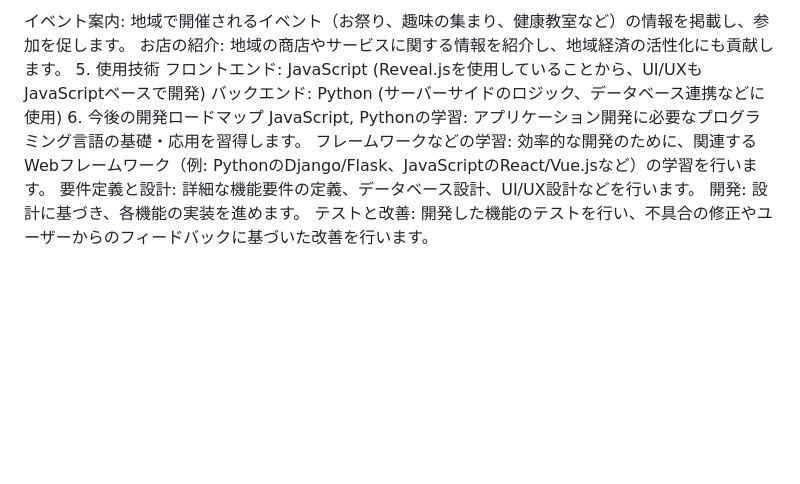
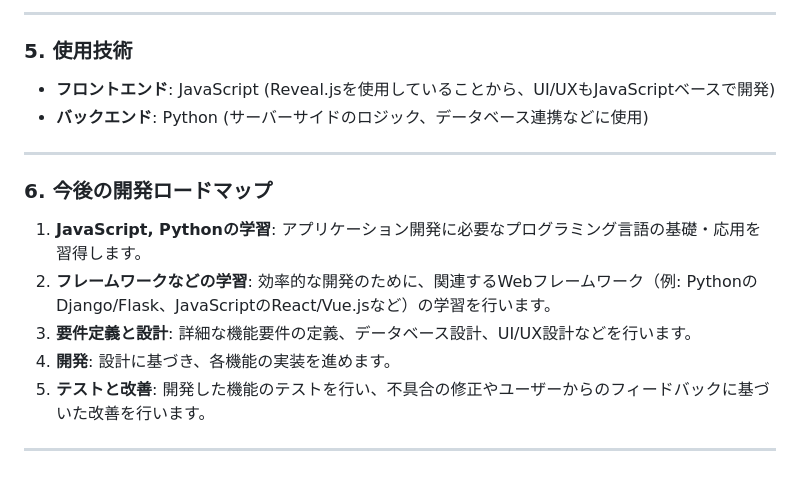
Before and after one commit to kiso-12/app.github.io, a Markdown page: README.md, the part around one of its changes. Rendered like a GitHub page; blank space fills up the shorter version.

```diff
--- a/README.md
+++ b/README.md
@@ -36,12 +51,19 @@
 
-イベント案内: 地域で開催されるイベント（お祭り、趣味の集まり、健康教室など）の情報を掲載し、参加を促します。
-お店の紹介: 地域の商店やサービスに関する情報を紹介し、地域経済の活性化にも貢献します。
-5. 使用技術
-フロントエンド: JavaScript (Reveal.jsを使用していることから、UI/UXもJavaScriptベースで開発)
-バックエンド: Python (サーバーサイドのロジック、データベース連携などに使用)
-6. 今後の開発ロードマップ
-JavaScript, Pythonの学習: アプリケーション開発に必要なプログラミング言語の基礎・応用を習得します。
-フレームワークなどの学習: 効率的な開発のために、関連するWebフレームワーク（例: PythonのDjango/Flask、JavaScriptのReact/Vue.jsなど）の学習を行います。
-要件定義と設計: 詳細な機能要件の定義、データベース設計、UI/UX設計などを行います。
-開発: 設計に基づき、各機能の実装を進めます。
-テストと改善: 開発した機能のテストを行い、不具合の修正やユーザーからのフィードバックに基づいた改善を行います。
+---
+
+### 5. 使用技術
+
+* **フロントエンド**: JavaScript (Reveal.jsを使用していることから、UI/UXもJavaScriptベースで開発)
+* **バックエンド**: Python (サーバーサイドのロジック、データベース連携などに使用)
+
+---
+
+### 6. 今後の開発ロードマップ
+
+1.  **JavaScript, Pythonの学習**: アプリケーション開発に必要なプログラミング言語の基礎・応用を習得します。
+2.  **フレームワークなどの学習**: 効率的な開発のために、関連するWebフレームワーク（例: PythonのDjango/Flask、JavaScriptのReact/Vue.jsなど）の学習を行います。
+3.  **要件定義と設計**: 詳細な機能要件の定義、データベース設計、UI/UX設計などを行います。
+4.  **開発**: 設計に基づき、各機能の実装を進めます。
+5.  **テストと改善**: 開発した機能のテストを行い、不具合の修正やユーザーからのフィードバックに基づいた改善を行います。
+
+---
```
Also changed, not shown: other parts of README.md (+41 -26 lines).
